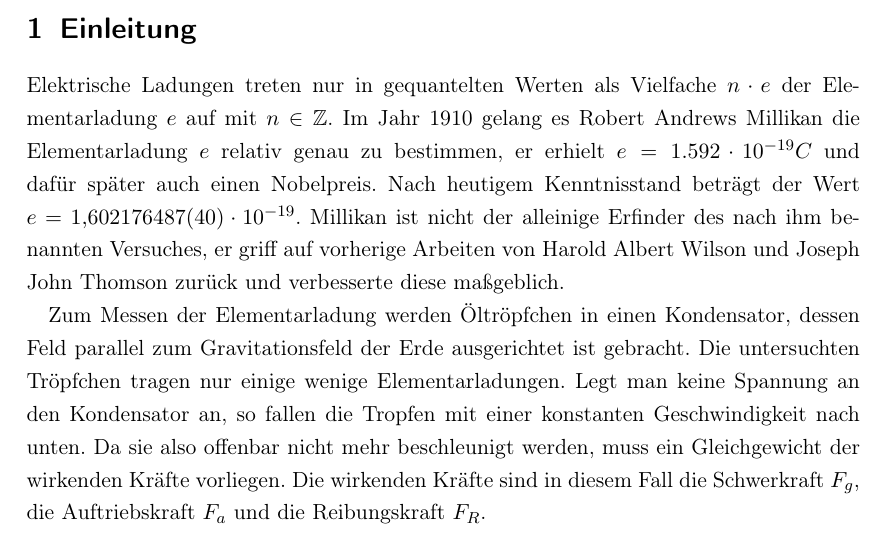
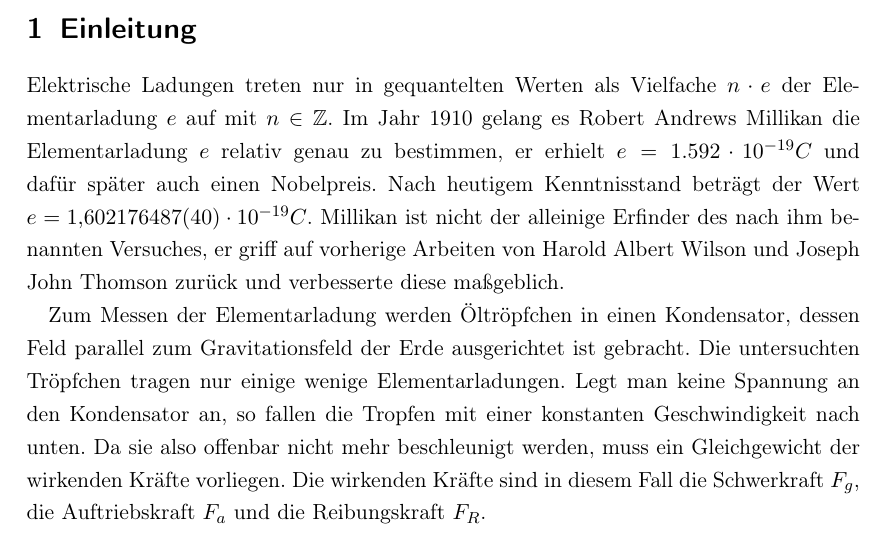
Before and after one commit to NilsHaldenwang/PhyLab, a LaTeX document (V05_Milikan_Versuch/MilikanVersuch.tex): part of page 1 of 2, cut so that both start at the same text. Compiled offline with pdfLaTeX; the source files are stored in an older character set and shown here as Unicode.

Commit message:
Einheit vergessen. :P

```diff
--- a/V05_Milikan_Versuch/MilikanVersuch.tex
+++ b/V05_Milikan_Versuch/MilikanVersuch.tex
@@ -54,7 +54,7 @@ $n \cdot e$ der Elementarladung $e$ auf mit $ n \in \mathbb{Z}$. Im
 Jahr 1910 gelang es Robert Andrews Millikan die Elementarladung $e$
 relativ genau zu bestimmen, er erhielt $ e = 1.592 \cdot 10^{-19}C$
 und dafür später auch einen Nobelpreis. Nach heutigem Kenntnisstand
-beträgt der Wert $ e = 1,602 176 487 (40) \cdot 10^{-19}$. Millikan
+beträgt der Wert $ e = 1,602 176 487 (40) \cdot 10^{-19} C$. Millikan
 ist nicht der alleinige Erfinder des nach ihm benannten Versuches, er
 griff auf vorherige Arbeiten von Harold Albert Wilson und Joseph John
 Thomson zurück und verbesserte diese maßgeblich.
```
